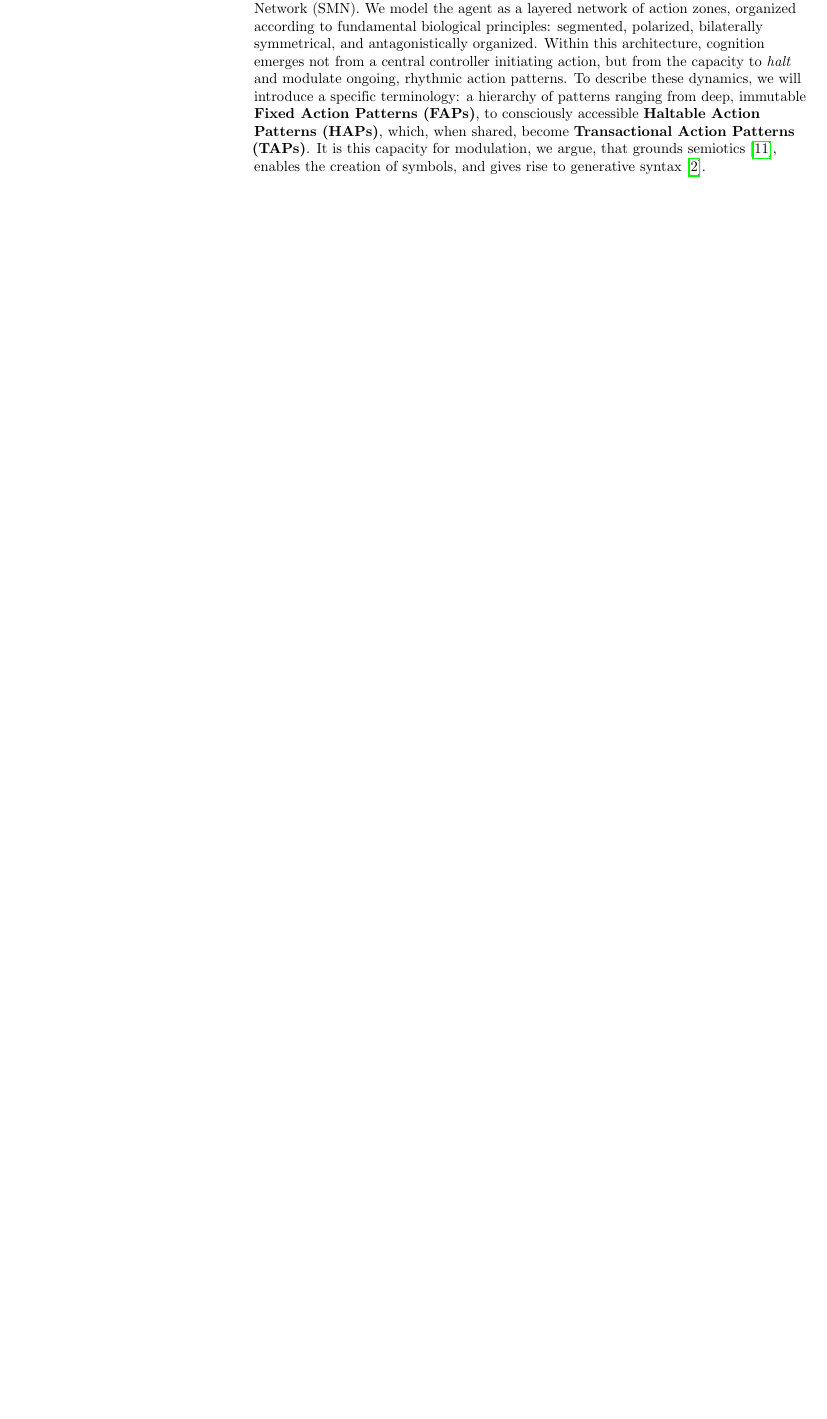
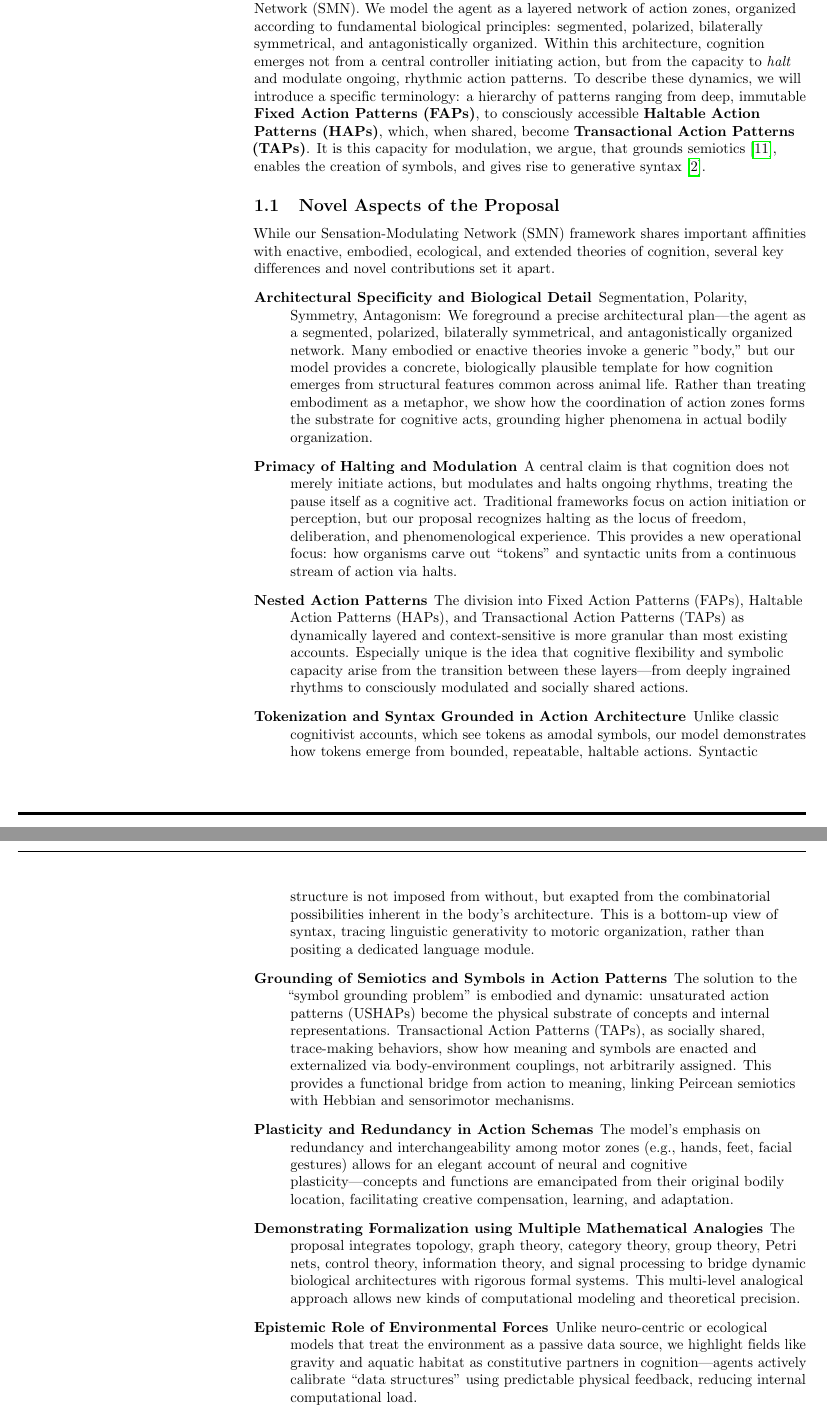
Before and after one commit to gnowgi/memetat, a LaTeX document (main.tex, which reads introduction.tex): part of page 2 of 21 before the commit and two parts of pages 2 and 3 of 23 after it, the two joined at a grey line, cut so that both start at the same text, the shorter picture padded with empty space. Compiled offline with pdfLaTeX.

Commit message:
highlights of the proposal listed in the introduction

```diff
--- a/introduction.tex
+++ b/introduction.tex
@@ -6,4 +6,28 @@ We propose that the core challenge for cognitive science is to answer a set of i
 
 Our central proposal is a dynamic architecture we term the Sensation-Modulating Network (SMN). We model the agent as a layered network of action zones, organized according to fundamental biological principles: segmented, polarized, bilaterally symmetrical, and antagonistically organized. Within this architecture, cognition emerges not from a central controller initiating action, but from the capacity to \textit{halt} and modulate ongoing, rhythmic action patterns. To describe these dynamics, we will introduce a specific terminology: a hierarchy of patterns ranging from deep, immutable \textbf{Fixed Action Patterns (FAPs)}, to consciously accessible \textbf{Haltable Action Patterns (HAPs)}, which, when shared, become \textbf{Transactional Action Patterns (TAPs)}. It is this capacity for modulation, we argue, that grounds semiotics\cite{peirce1992essential}, enables the creation of symbols, and gives rise to generative syntax\cite{chomsky1965aspects}.
 
-This paper unfolds in five parts. First, we will elaborate on the proposed SMN model, detailing its architectural principles and its dynamic properties. Second, we will demonstrate how this model can explain a wide range of cognitive phenomena, from subjective experience to the emergence of abstract concepts. Third, we will situate our model within the broader theoretical landscape, comparing its core tenets and explanatory power to other leading theories of cognition. Fourth, we will reinterpret existing experimental evidence and propose novel, falsifiable predictions derived from our framework. Finally, we will conclude by discussing the broader implications of this model, arguing that it offers a foundational departure from previous approaches and provides a path toward reconciling the long-standing divisions in the field.
+\subsection{Novel Aspects of the Proposal}
+While our Sensation-Modulating Network (SMN) framework shares important affinities with enactive, embodied, ecological, and extended theories of cognition, several key differences and novel contributions set it apart.
+\begin{description}
+    \item[Architectural Specificity and Biological Detail]
+    Segmentation, Polarity, Symmetry, Antagonism: We foreground a precise architectural plan—the agent as a segmented, polarized, bilaterally symmetrical, and antagonistically organized network. Many embodied or enactive theories invoke a generic "body," but our model provides a concrete, biologically plausible template for how cognition emerges from structural features common across animal life.      Rather than treating embodiment as a metaphor, we show how the coordination of action zones forms the substrate for cognitive acts, grounding higher phenomena in actual bodily organization.
+
+    \item[Primacy of Halting and Modulation]
+    A central claim is that cognition does not merely initiate actions, but modulates and halts ongoing rhythms, treating the pause itself as a cognitive act. Traditional frameworks focus on action initiation or perception, but our proposal recognizes halting as the locus of freedom, deliberation, and phenomenological experience.  This provides a new operational focus: how organisms carve out “tokens” and syntactic units from a continuous stream of action via halts.
+
+    \item[Nested Action Patterns]
+    The division into Fixed Action Patterns (FAPs), Haltable Action Patterns (HAPs), and Transactional Action Patterns (TAPs) as dynamically layered and context-sensitive is more granular than most existing accounts. Especially unique is the idea that cognitive flexibility and symbolic capacity arise from the transition between these layers—from deeply ingrained rhythms to consciously modulated and socially shared actions.
+
+    \item[Tokenization and Syntax Grounded in Action Architecture]
+    Unlike classic cognitivist accounts, which see tokens as amodal symbols, our model demonstrates how tokens emerge from bounded, repeatable, haltable actions. Syntactic structure is not imposed from without, but exapted from the combinatorial possibilities inherent in the body's architecture. This is a bottom-up view of syntax, tracing linguistic generativity to motoric organization, rather than positing a dedicated language module.
+    \item[Grounding of Semiotics and Symbols in Action Patterns]
+    The solution to the “symbol grounding problem” is embodied and dynamic: unsaturated action patterns (USHAPs) become the physical substrate of concepts and internal representations. Transactional Action Patterns (TAPs), as socially shared, trace-making behaviors, show how meaning and symbols are enacted and externalized via body-environment couplings, not arbitrarily assigned. This provides a functional bridge from action to meaning, linking Peircean semiotics with Hebbian and sensorimotor mechanisms.
+
+    \item[Plasticity and Redundancy in Action Schemas]
+    The model’s emphasis on redundancy and interchangeability among motor zones (e.g., hands, feet, facial gestures) allows for an elegant account of neural and cognitive plasticity—concepts and functions are emancipated from their original bodily location, facilitating creative compensation, learning, and adaptation.
+
+    \item[Demonstrating Formalization using Multiple Mathematical Analogies]
+    The proposal integrates topology, graph theory, category theory, group theory, Petri nets, control theory, information theory, and signal processing to bridge dynamic biological architectures with rigorous formal systems. This multi-level analogical approach allows new kinds of computational modeling and theoretical precision.
+
+    \item[Epistemic Role of Environmental Forces]
+    Unlike neuro-centric or ecological models that treat the environment as a passive data source, we highlight fields like gravity and aquatic habitat as constitutive partners in cognition—agents actively calibrate “data structures” using predictable physical feedback, reducing internal computational load.
```
Also changed, not shown: introduction.tex (14 more changed lines).
